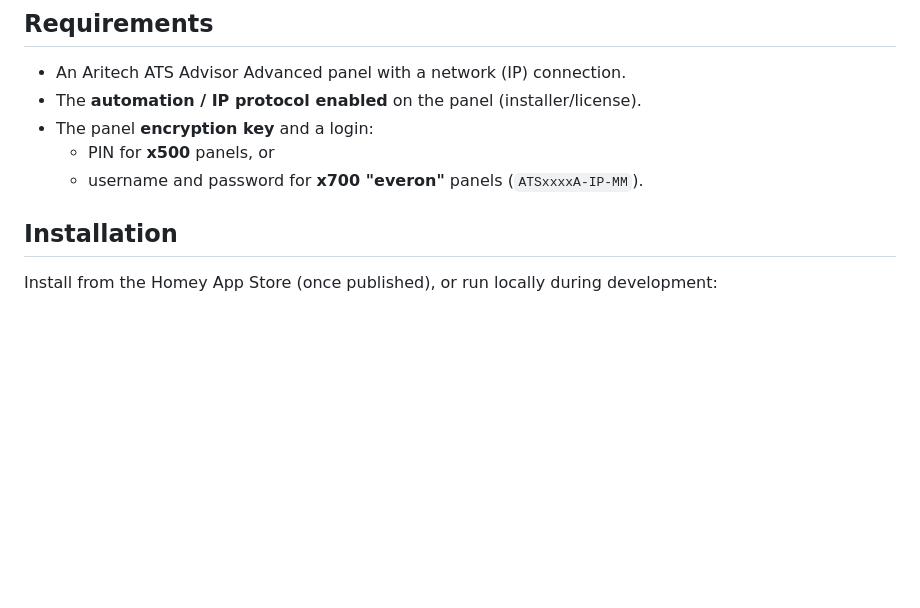
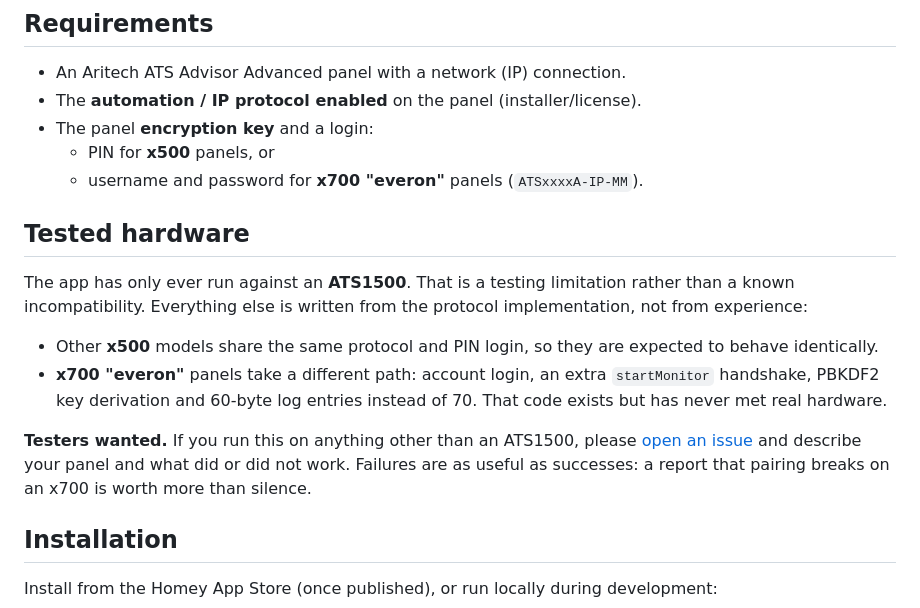
Before and after one commit to 5nugg3r/aritech-ats-homey, a Markdown page: README.md, the part around the change printed below. GitHub-like rendering; blank space fills up the shorter version.

```diff
--- a/README.md
+++ b/README.md
@@ -25,6 +36,15 @@ Monitor and control your panel directly from Homey: arm and disarm areas, follow
 - The panel **encryption key** and a login:
   - PIN for **x500** panels, or
   - username and password for **x700 "everon"** panels (`ATSxxxxA-IP-MM`).
+
+## Tested hardware
+
+The app has only ever run against an **ATS1500**. That is a testing limitation rather than a known incompatibility. Everything else is written from the protocol implementation, not from experience:
+
+- Other **x500** models share the same protocol and PIN login, so they are expected to behave identically.
+- **x700 "everon"** panels take a different path: account login, an extra `startMonitor` handshake, PBKDF2 key derivation and 60-byte log entries instead of 70. That code exists but has never met real hardware.
+
+**Testers wanted.** If you run this on anything other than an ATS1500, please [open an issue](https://github.com/5nugg3r/aritech-ats-homey/issues) and describe your panel and what did or did not work. Failures are as useful as successes: a report that pairing breaks on an x700 is worth more than silence.
 
 ## Installation
 
```
Also changed, not shown: other parts of README.md (+21 -10 lines), docs/images/example-flows.png (added), 1 other file.
